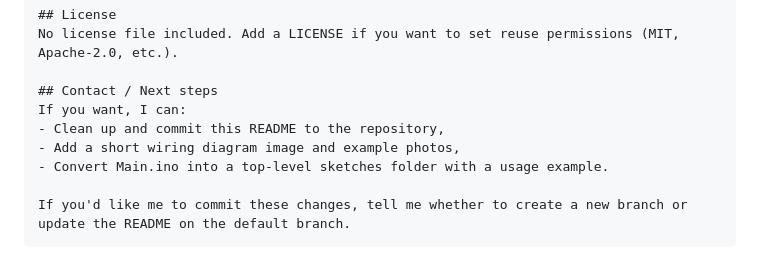
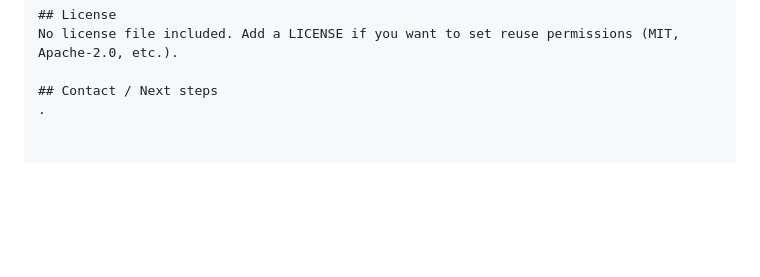
Before and after one commit to Barbatos6669/8bit_ComputerProject, a Markdown page: README.md, the part around the change. Rendered like a GitHub page; blank space fills up the shorter version.

Commit message:
Clean up contact section in README
Removed suggestions for README improvements and next steps.

````diff
--- a/README.md
+++ b/README.md
@@ -68,10 +68,4 @@ If you have improvements, wiring diagrams, corrected code, or new experiments, p
 No license file included. Add a LICENSE if you want to set reuse permissions (MIT, Apache-2.0, etc.).
 
 ## Contact / Next steps
-If you want, I can:
-- Clean up and commit this README to the repository,
-- Add a short wiring diagram image and example photos,
-- Convert Main.ino into a top-level sketches folder with a usage example.
-
-If you'd like me to commit these changes, tell me whether to create a new branch or update the README on the default branch.
-```
+.
````
